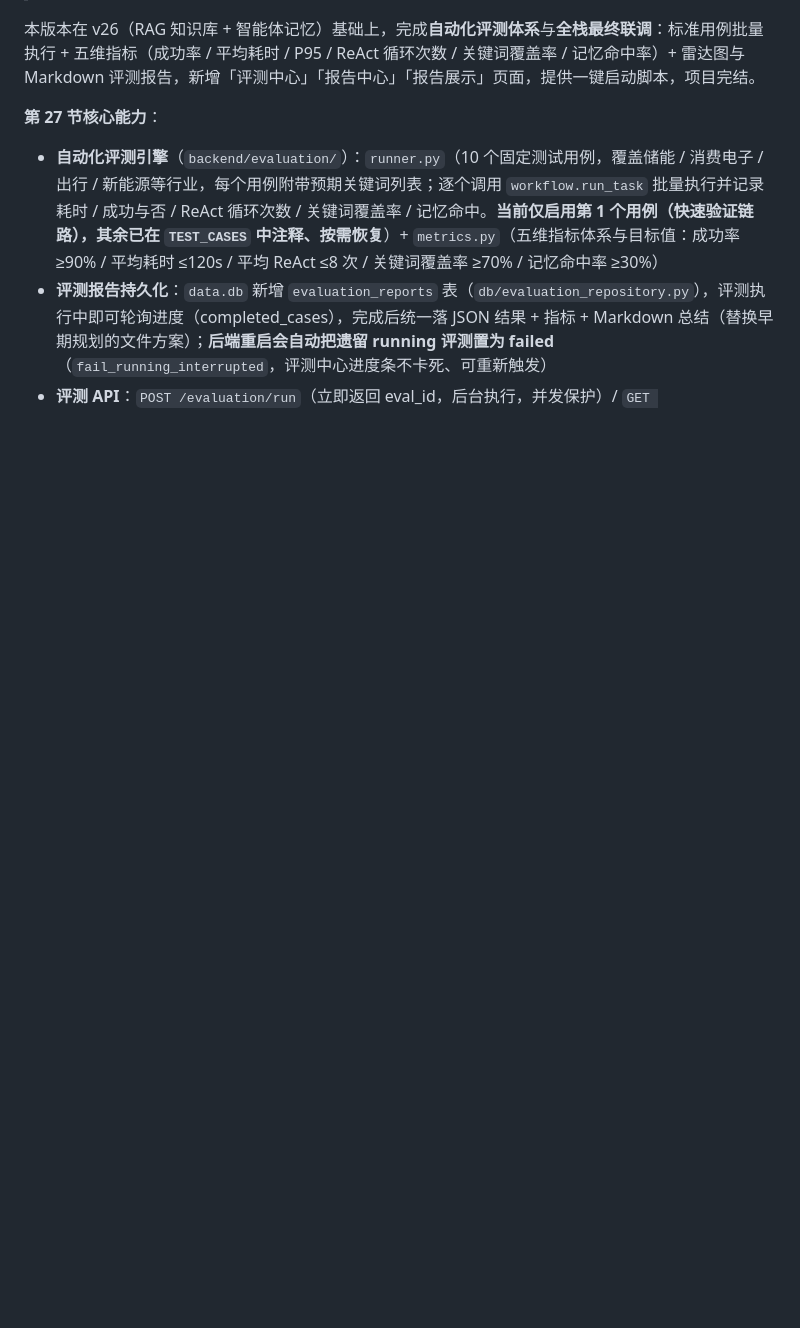
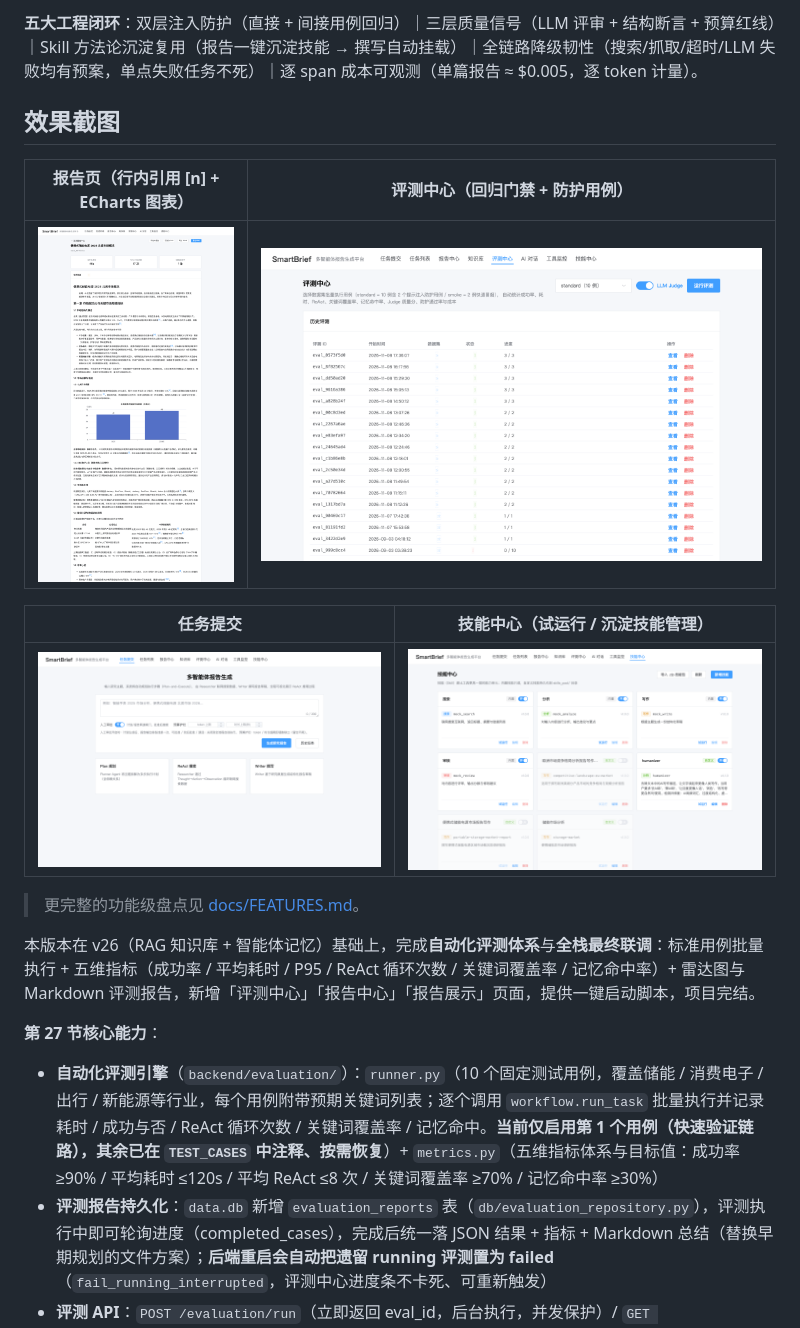
Before and after one commit to ikangfeng/smartbrief, a Markdown page: README.md, the part around one of its changes. Drawn GitHub-style; pictures changed too: docs/screenshots/evaluation.png (added), docs/screenshots/home.png (added), docs/screenshots/report_full.png (added); blank space fills up the shorter version.

Commit message:
docs: README 增加 Mermaid 架构图与真实效果截图，补功能全景文档
GitHub 原生渲染 Mermaid 流水线架构图；截图取自运行中的真实界面
（报告页引用+图表、评测中心、任务提交、技能中心）。

```diff
--- a/README.md
+++ b/README.md
@@ -4,3 +37,16 @@
+**五大工程闭环**：双层注入防护（直接 + 间接用例回归）｜三层质量信号（LLM 评审 + 结构断言 + 预算红线）｜Skill 方法论沉淀复用（报告一键沉淀技能 → 撰写自动挂载）｜全链路降级韧性（搜索/抓取/超时/LLM 失败均有预案，单点失败任务不死）｜逐 span 成本可观测（单篇报告 ≈ $0.005，逐 token 计量）。
+
+## 效果截图
+
+| 报告页（行内引用 [n] + ECharts 图表） | 评测中心（回归门禁 + 防护用例） |
+|---|---|
+| ![报告页](docs/screenshots/report_full.png) | ![评测中心](docs/screenshots/evaluation.png) |
+
+| 任务提交 | 技能中心（试运行 / 沉淀技能管理） |
+|---|---|
+| ![任务提交](docs/screenshots/home.png) | ![技能中心](docs/screenshots/skills.png) |
+
+> 更完整的功能级盘点见 [docs/FEATURES.md](docs/FEATURES.md)。
 
 本版本在 v26（RAG 知识库 + 智能体记忆）基础上，完成**自动化评测体系**与**全栈最终联调**：标准用例批量执行 + 五维指标（成功率 / 平均耗时 / P95 / ReAct 循环次数 / 关键词覆盖率 / 记忆命中率）+ 雷达图与 Markdown 评测报告，新增「评测中心」「报告中心」「报告展示」页面，提供一键启动脚本，项目完结。
 
```
Also changed, not shown: other parts of README.md (+33 -0 lines), docs/screenshots/report.png (added).
